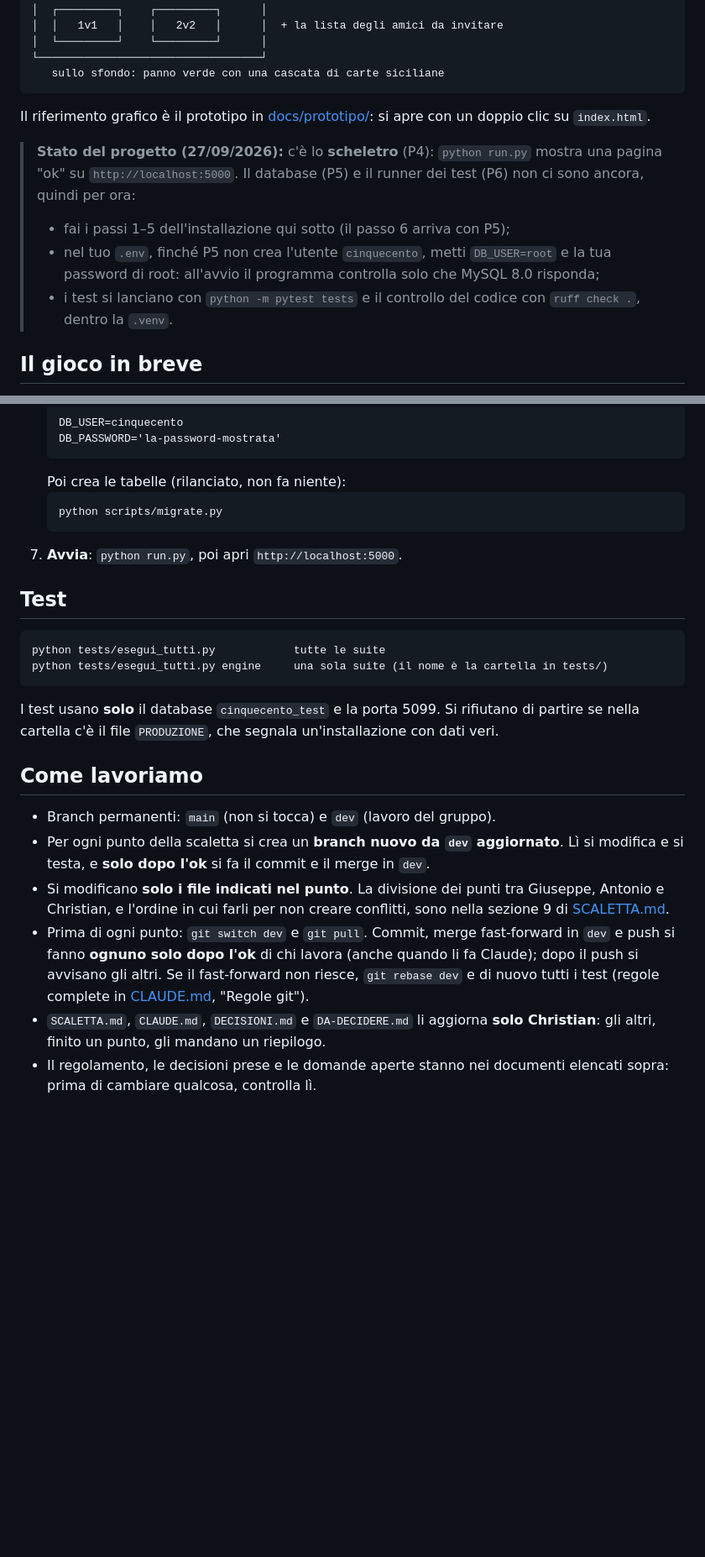
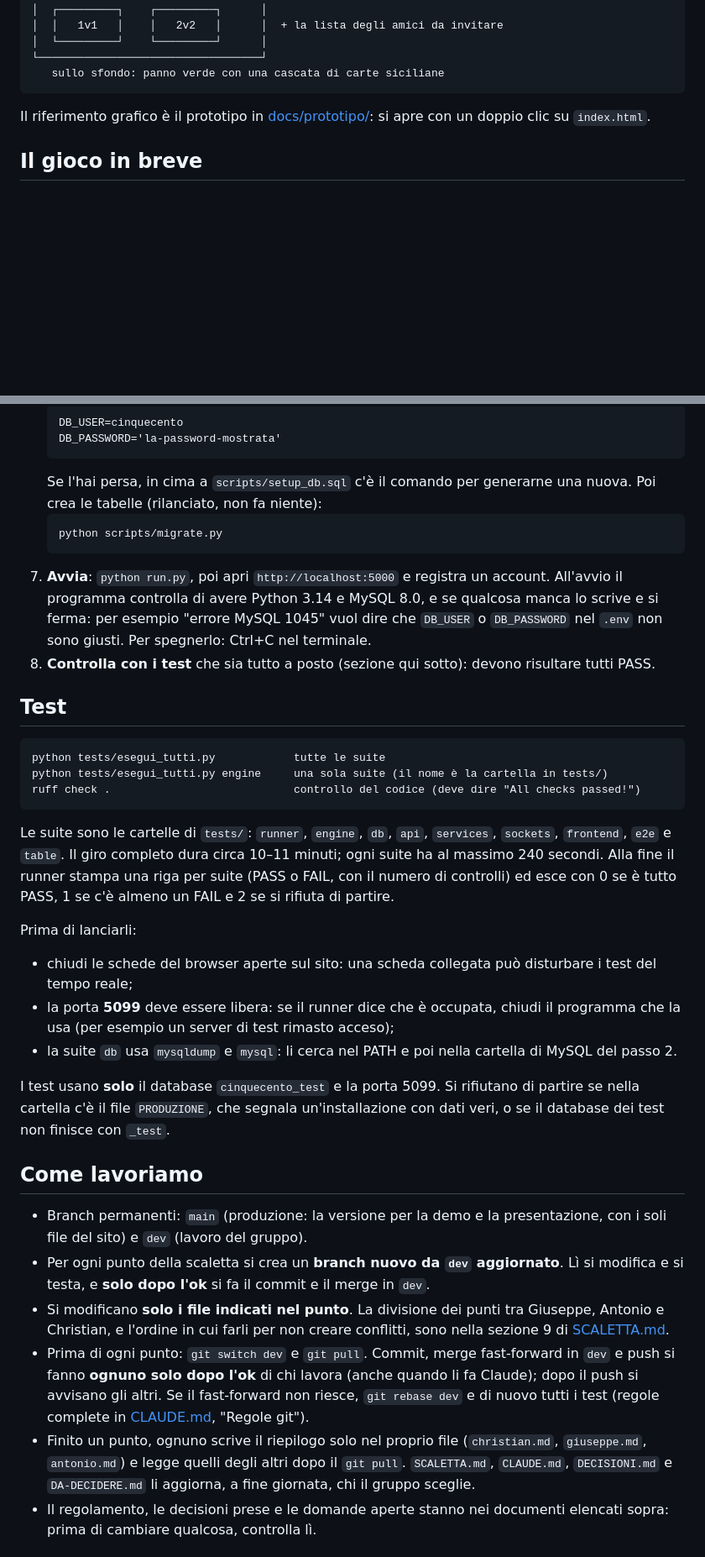
Before and after one commit to zChrees/cinquecento, a Markdown page: README.md, 2 parts joined by grey strips. Shown at 84% size. Drawn GitHub-style; blank space fills up the shorter version.

````diff
--- a/README.md
+++ b/README.md
@@ -31,11 +31,6 @@ Web-app per giocare online a **Cinquecento**, il gioco di carte siciliano simile
 
 Il riferimento grafico è il prototipo in [docs/prototipo/](docs/prototipo/): si apre con un doppio clic su `index.html`.
 
-> **Stato del progetto (27/09/2026):** c'è lo **scheletro** (P4): `python run.py` mostra una pagina "ok" su `http://localhost:5000`. Il database (P5) e il runner dei test (P6) non ci sono ancora, quindi per ora:
-> - fai i passi 1–5 dell'installazione qui sotto (il passo 6 arriva con P5);
-> - nel tuo `.env`, finché P5 non crea l'utente `cinquecento`, metti `DB_USER=root` e la tua password di root: all'avvio il programma controlla solo che MySQL 8.0 risponda;
-> - i test si lanciano con `python -m pytest tests` e il controllo del codice con `ruff check .`, dentro la `.venv`.
-
 ## Il gioco in breve
 
 Si gioca con 40 carte siciliane, con 5 carte in mano. All'inizio non c'è briscola: chi ha in mano **Re e Cavallo dello stesso seme** può **cantare 40**, e quel seme diventa briscola. I canti successivi valgono 20 (**cantare 20**). Non c'è obbligo di rispondere al seme. Vince chi, a fine mano, arriva ad almeno il punteggio scelto per la partita: **150, 300 o 500 punti**.
@@ -228,28 +243,37 @@ La tabella "file → punto della scaletta" (chi crea e chi modifica ogni file)
    DB_USER=cinquecento
    DB_PASSWORD='la-password-mostrata'
    ```
-   Poi crea le tabelle (rilanciato, non fa niente):
+   Se l'hai persa, in cima a `scripts/setup_db.sql` c'è il comando per generarne una nuova. Poi crea le tabelle (rilanciato, non fa niente):
    ```
    python scripts/migrate.py
    ```
-7. **Avvia**: `python run.py`, poi apri `http://localhost:5000`.
+7. **Avvia**: `python run.py`, poi apri `http://localhost:5000` e registra un account. All'avvio il programma controlla di avere Python 3.14 e MySQL 8.0, e se qualcosa manca lo scrive e si ferma: per esempio "errore MySQL 1045" vuol dire che `DB_USER` o `DB_PASSWORD` nel `.env` non sono giusti. Per spegnerlo: Ctrl+C nel terminale.
+8. **Controlla con i test** che sia tutto a posto (sezione qui sotto): devono risultare tutti PASS.
 
 ## Test
 
 ```
 python tests/esegui_tutti.py            tutte le suite
 python tests/esegui_tutti.py engine     una sola suite (il nome è la cartella in tests/)
+ruff check .                            controllo del codice (deve dire "All checks passed!")
 ```
 
-I test usano **solo** il database `cinquecento_test` e la porta 5099. Si rifiutano di partire se nella cartella c'è il file `PRODUZIONE`, che segnala un'installazione con dati veri.
+Le suite sono le cartelle di `tests/`: `runner`, `engine`, `db`, `api`, `services`, `sockets`, `frontend`, `e2e` e `table`. Il giro completo dura circa 10–11 minuti; ogni suite ha al massimo 240 secondi. Alla fine il runner stampa una riga per suite (PASS o FAIL, con il numero di controlli) ed esce con 0 se è tutto PASS, 1 se c'è almeno un FAIL e 2 se si rifiuta di partire.
+
+Prima di lanciarli:
+- chiudi le schede del browser aperte sul sito: una scheda collegata può disturbare i test del tempo reale;
+- la porta **5099** deve essere libera: se il runner dice che è occupata, chiudi il programma che la usa (per esempio un server di test rimasto acceso);
+- la suite `db` usa `mysqldump` e `mysql`: li cerca nel PATH e poi nella cartella di MySQL del passo 2.
+
+I test usano **solo** il database `cinquecento_test` e la porta 5099. Si rifiutano di partire se nella cartella c'è il file `PRODUZIONE`, che segnala un'installazione con dati veri, o se il database dei test non finisce con `_test`.
 
 ## Come lavoriamo
 
-- Branch permanenti: `main` (non si tocca) e `dev` (lavoro del gruppo).
+- Branch permanenti: `main` (produzione: la versione per la demo e la presentazione, con i soli file del sito) e `dev` (lavoro del gruppo).
 - Per ogni punto della scaletta si crea un **branch nuovo da `dev` aggiornato**. Lì si modifica e si testa, e **solo dopo l'ok** si fa il commit e il merge in `dev`.
 - Si modificano **solo i file indicati nel punto**. La divisione dei punti tra Giuseppe, Antonio e Christian, e l'ordine in cui farli per non creare conflitti, sono nella sezione 9 di [SCALETTA.md](SCALETTA.md).
 - Prima di ogni punto: `git switch dev` e `git pull`. Commit, merge fast-forward in `dev` e push si fanno **ognuno solo dopo l'ok** di chi lavora (anche quando li fa Claude); dopo il push si avvisano gli altri. Se il fast-forward non riesce, `git rebase dev` e di nuovo tutti i test (regole complete in [CLAUDE.md](CLAUDE.md), "Regole git").
-- `SCALETTA.md`, `CLAUDE.md`, `DECISIONI.md` e `DA-DECIDERE.md` li aggiorna **solo Christian**: gli altri, finito un punto, gli mandano un riepilogo.
+- Finito un punto, ognuno scrive il riepilogo solo nel proprio file (`christian.md`, `giuseppe.md`, `antonio.md`) e legge quelli degli altri dopo il `git pull`. `SCALETTA.md`, `CLAUDE.md`, `DECISIONI.md` e `DA-DECIDERE.md` li aggiorna, a fine giornata, chi il gruppo sceglie.
 - Il regolamento, le decisioni prese e le domande aperte stanno nei documenti elencati sopra: prima di cambiare qualcosa, controlla lì.
 
 ## Documenti
````
Also changed, not shown: other parts of README.md (+32 -12 lines), christian.md (+12 -0 lines).
